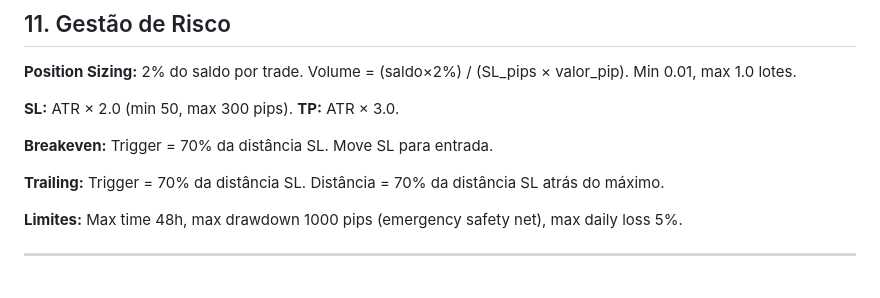
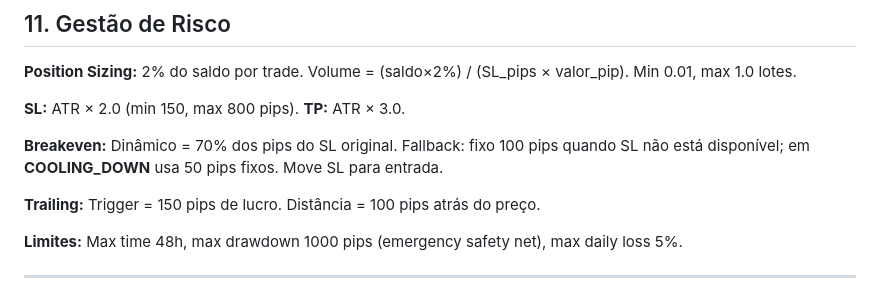
Before and after one commit to hhvivaldi/flokiwatch, a Markdown page: SYSTEM_DOCUMENTATION.md, the part around the change. Drawn GitHub-style.

Commit message:
docs: correct SL/breakeven/trailing parameters to match actual config

```diff
--- a/SYSTEM_DOCUMENTATION.md
+++ b/SYSTEM_DOCUMENTATION.md
@@ -223,11 +223,11 @@ Verifica últimas 6 velas M5 antes de executar trade:
 
 **Position Sizing:** 2% do saldo por trade. Volume = (saldo×2%) / (SL_pips × valor_pip). Min 0.01, max 1.0 lotes.
 
-**SL:** ATR × 2.0 (min 50, max 300 pips). **TP:** ATR × 3.0.
+**SL:** ATR × 2.0 (min 150, max 800 pips). **TP:** ATR × 3.0.
 
-**Breakeven:** Trigger = 70% da distância SL. Move SL para entrada.
+**Breakeven:** Dinâmico = 70% dos pips do SL original. Fallback: fixo 100 pips quando SL não está disponível; em **COOLING_DOWN** usa 50 pips fixos. Move SL para entrada.
 
-**Trailing:** Trigger = 70% da distância SL. Distância = 70% da distância SL atrás do máximo.
+**Trailing:** Trigger = 150 pips de lucro. Distância = 100 pips atrás do preço.
 
 **Limites:** Max time 48h, max drawdown 1000 pips (emergency safety net), max daily loss 5%.
 
```
Also changed, not shown: README.md (+2 -0 lines).
